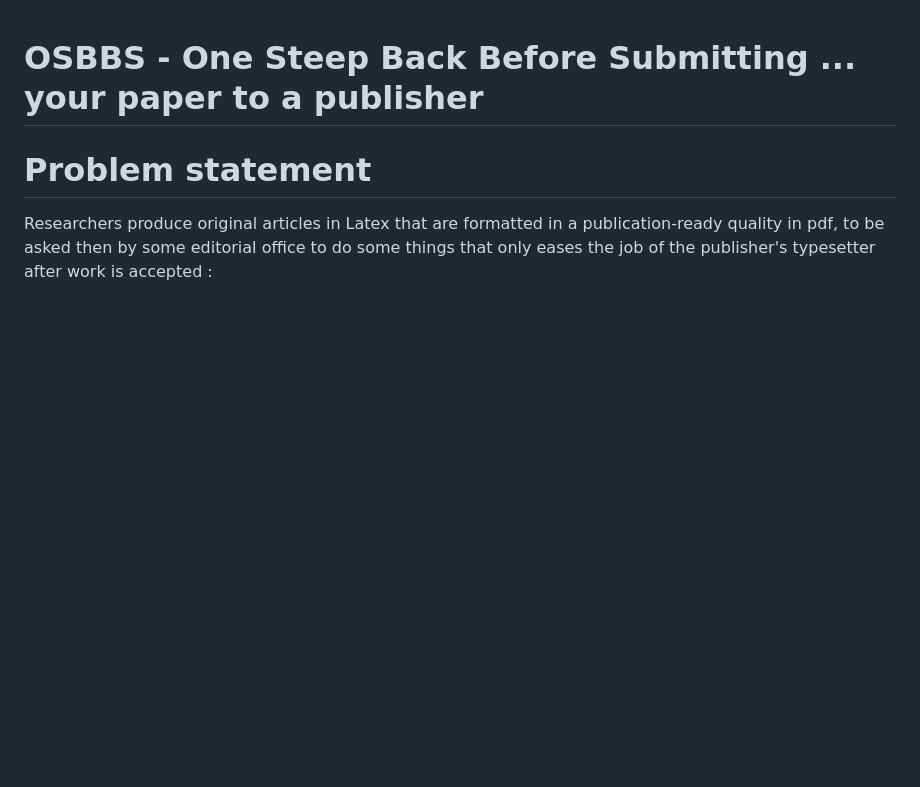
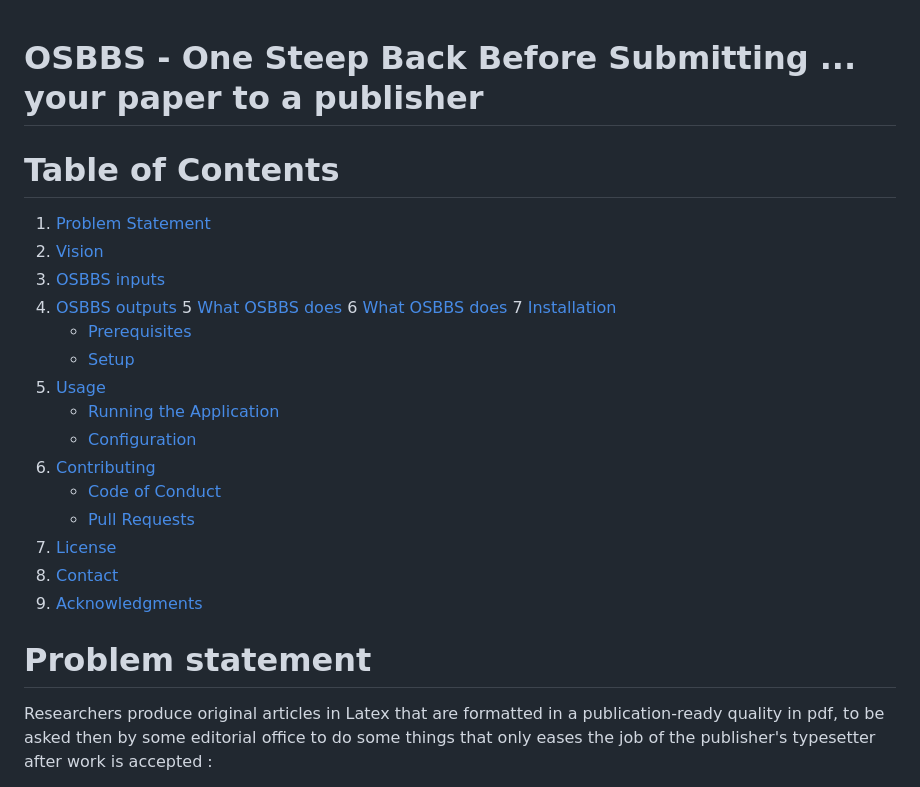
Before and after one commit to jaateixeira/osbbs, a Markdown page: README.md, the part around one of its changes. Rendered like a GitHub page; blank space fills up the shorter version.

Commit message:
Update README.md
Good stuff

```diff
--- a/README.md
+++ b/README.md
@@ -1,4 +1,26 @@
 # OSBBS - One Steep Back Before Submitting ... your paper to a publisher
+
+# Table of Contents
+
+1. [Problem Statement](#problem-statement)
+2. [Vision](#vision)
+3. [OSBBS inputs](#osbbs-input)
+4. [OSBBS outputs](#osbbs-outputs)
+5  [What OSBBS does](#osbbs-outputs)
+6 [What OSBBS does](#osbbs-outputs)
+7 [Installation](#installation)
+   - [Prerequisites](#prerequisites)
+   - [Setup](#setup)
+8. [Usage](#usage)
+   - [Running the Application](#running-the-application)
+   - [Configuration](#configuration)
+9. [Contributing](#contributing)
+   - [Code of Conduct](#code-of-conduct)
+   - [Pull Requests](#pull-requests)
+10. [License](#license)
+11. [Contact](#contact)
+12. [Acknowledgments](#acknowledgments)
+
 
 # Problem statement
 Researchers produce original articles in Latex that are formatted in a publication-ready quality in pdf,  to be asked then by some editorial office to do some things that only eases the job of the publisher's typesetter after work is accepted :
```
Also changed, not shown: other parts of README.md (+1 -0 lines).
